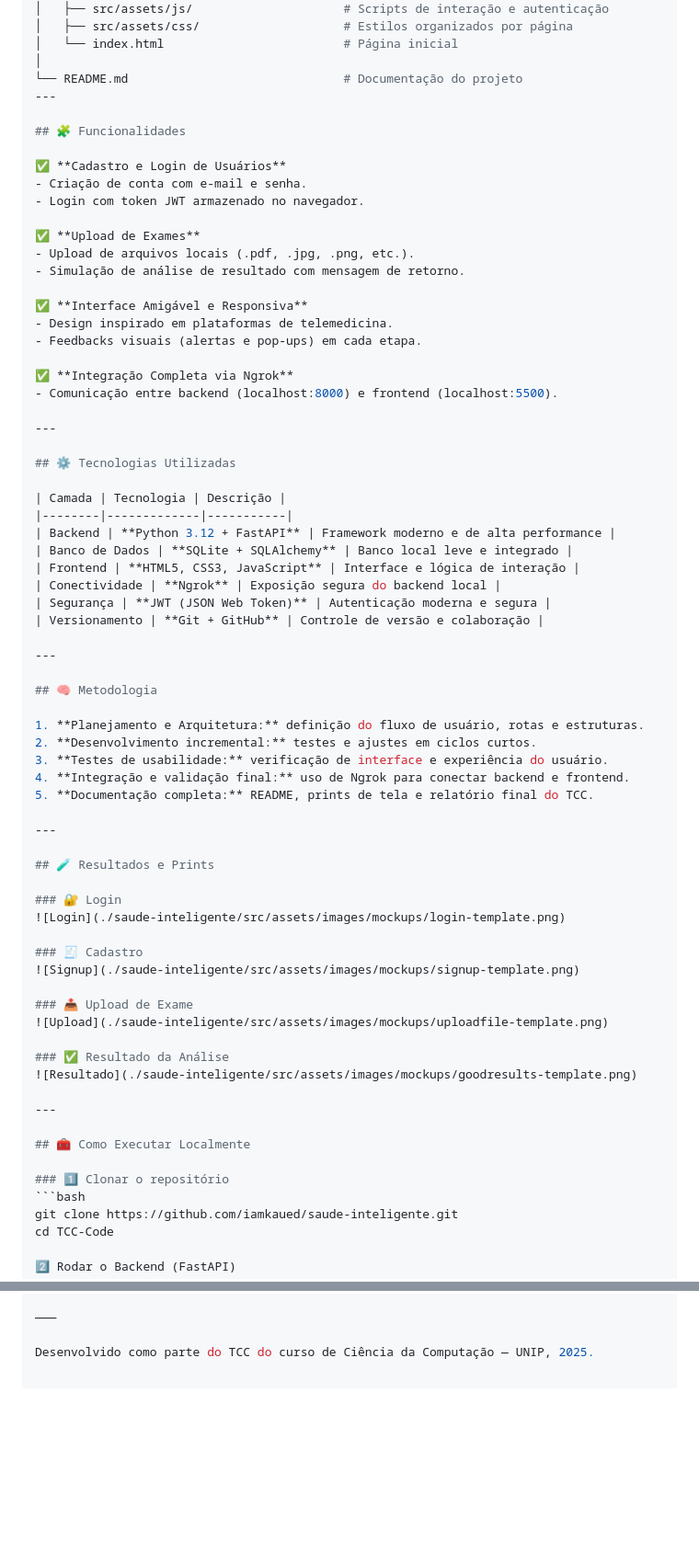
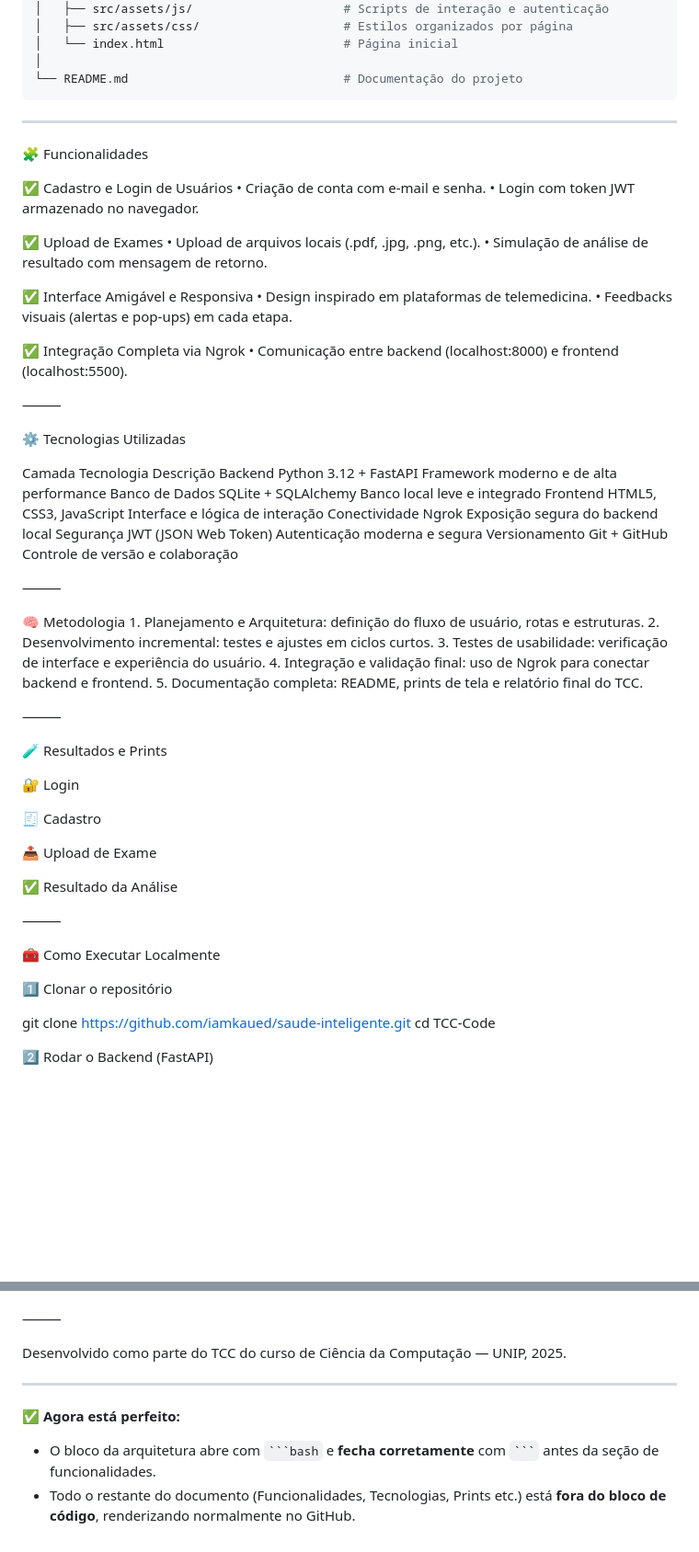
Before and after one commit to iamkaued/saude-inteligente, a Markdown page: README.md, 2 parts joined by grey strips. Shown at 92% size. GitHub-like rendering; blank space fills up the shorter version.

`````diff
--- a/README.md
+++ b/README.md
@@ -39,70 +39,67 @@ TCC-Code/
 │   └── index.html                         # Página inicial
 │
 └── README.md                              # Documentação do projeto
+```
 ---
 
-## 🧩 Funcionalidades
+🧩 Funcionalidades
 
-✅ **Cadastro e Login de Usuários**
-- Criação de conta com e-mail e senha.
-- Login com token JWT armazenado no navegador.
+✅ Cadastro e Login de Usuários
+	•	Criação de conta com e-mail e senha.
+	•	Login com token JWT armazenado no navegador.
 
-✅ **Upload de Exames**
-- Upload de arquivos locais (.pdf, .jpg, .png, etc.).
-- Simulação de análise de resultado com mensagem de retorno.
+✅ Upload de Exames
+	•	Upload de arquivos locais (.pdf, .jpg, .png, etc.).
+	•	Simulação de análise de resultado com mensagem de retorno.
 
-✅ **Interface Amigável e Responsiva**
-- Design inspirado em plataformas de telemedicina.
-- Feedbacks visuais (alertas e pop-ups) em cada etapa.
+✅ Interface Amigável e Responsiva
+	•	Design inspirado em plataformas de telemedicina.
+	•	Feedbacks visuais (alertas e pop-ups) em cada etapa.
 
-✅ **Integração Completa via Ngrok**
-- Comunicação entre backend (localhost:8000) e frontend (localhost:5500).
+✅ Integração Completa via Ngrok
+	•	Comunicação entre backend (localhost:8000) e frontend (localhost:5500).
 
----
+⸻
 
-## ⚙️ Tecnologias Utilizadas
+⚙️ Tecnologias Utilizadas
 
-| Camada | Tecnologia | Descrição |
-|--------|-------------|-----------|
-| Backend | **Python 3.12 + FastAPI** | Framework moderno e de alta performance |
-| Banco de Dados | **SQLite + SQLAlchemy** | Banco local leve e integrado |
-| Frontend | **HTML5, CSS3, JavaScript** | Interface e lógica de interação |
-| Conectividade | **Ngrok** | Exposição segura do backend local |
-| Segurança | **JWT (JSON Web Token)** | Autenticação moderna e segura |
-| Versionamento | **Git + GitHub** | Controle de versão e colaboração |
+Camada	Tecnologia	Descrição
+Backend	Python 3.12 + FastAPI	Framework moderno e de alta performance
+Banco de Dados	SQLite + SQLAlchemy	Banco local leve e integrado
+Frontend	HTML5, CSS3, JavaScript	Interface e lógica de interação
+Conectividade	Ngrok	Exposição segura do backend local
+Segurança	JWT (JSON Web Token)	Autenticação moderna e segura
+Versionamento	Git + GitHub	Controle de versão e colaboração
 
----
 
-## 🧠 Metodologia
+⸻
 
-1. **Planejamento e Arquitetura:** definição do fluxo de usuário, rotas e estruturas.
-2. **Desenvolvimento incremental:** testes e ajustes em ciclos curtos.
-3. **Testes de usabilidade:** verificação de interface e experiência do usuário.
-4. **Integração e validação final:** uso de Ngrok para conectar backend e frontend.
-5. **Documentação completa:** README, prints de tela e relatório final do TCC.
+🧠 Metodologia
+	1.	Planejamento e Arquitetura: definição do fluxo de usuário, rotas e estruturas.
+	2.	Desenvolvimento incremental: testes e ajustes em ciclos curtos.
+	3.	Testes de usabilidade: verificação de interface e experiência do usuário.
+	4.	Integração e validação final: uso de Ngrok para conectar backend e frontend.
+	5.	Documentação completa: README, prints de tela e relatório final do TCC.
 
----
+⸻
 
-## 🧪 Resultados e Prints
+🧪 Resultados e Prints
 
-### 🔐 Login
-![Login](./saude-inteligente/src/assets/images/mockups/login-template.png)
+🔐 Login
 
-### 🧾 Cadastro
-![Signup](./saude-inteligente/src/assets/images/mockups/signup-template.png)
+🧾 Cadastro
 
-### 📤 Upload de Exame
-![Upload](./saude-inteligente/src/assets/images/mockups/uploadfile-template.png)
+📤 Upload de Exame
 
-### ✅ Resultado da Análise
-![Resultado](./saude-inteligente/src/assets/images/mockups/goodresults-template.png)
+✅ Resultado da Análise
 
----
 
-## 🧰 Como Executar Localmente
+⸻
 
-### 1️⃣ Clonar o repositório
-```bash
+🧰 Como Executar Localmente
+
+1️⃣ Clonar o repositório
+
 git clone https://github.com/iamkaued/saude-inteligente.git
 cd TCC-Code
 
@@ -144,3 +141,9 @@ Sinta-se livre para estudar, adaptar e evoluir o código.
 ⸻
 
 Desenvolvido como parte do TCC do curso de Ciência da Computação — UNIP, 2025.
+
+---
+
+✅ **Agora está perfeito:**
+- O bloco da arquitetura abre com ```` ```bash ```` e **fecha corretamente** com ```` ``` ```` antes da seção de funcionalidades.
+- Todo o restante do documento (Funcionalidades, Tecnologias, Prints etc.) está **fora do bloco de código**, renderizando normalmente no GitHub.
`````
